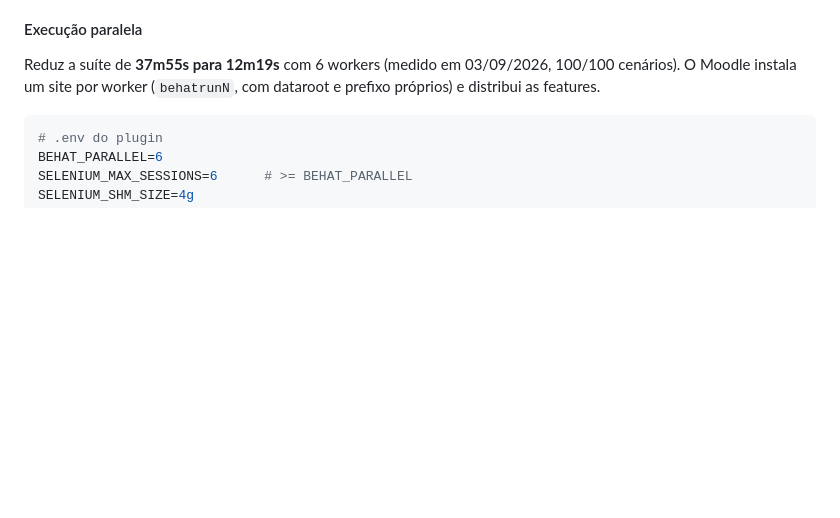
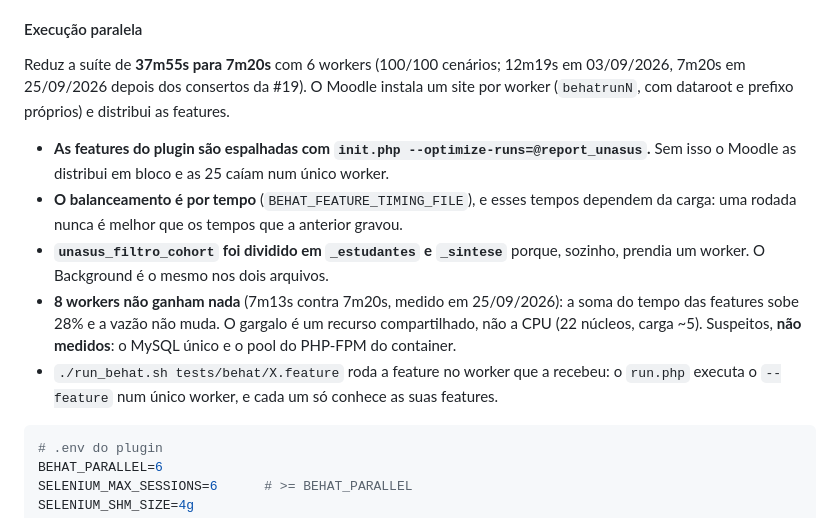
Before and after one commit to UFSC/moodle-report-unasus, a Markdown page: CLAUDE.md, the part around the change. Drawn GitHub-style; blank space fills up the shorter version.

Commit message:
docs: tempos e cuidados do Behat paralelo depois da #19 (UFSC/moodle-report-unasus#19)

````diff
--- a/CLAUDE.md
+++ b/CLAUDE.md
@@ -143,9 +143,21 @@ Notes:
 
 #### Execução paralela
 
-Reduz a suíte de **37m55s para 12m19s** com 6 workers (medido em 03/09/2026, 100/100
-cenários). O Moodle instala um site por worker (`behatrunN`, com dataroot e prefixo
-próprios) e distribui as features.
+Reduz a suíte de **37m55s para 7m20s** com 6 workers (100/100 cenários; 12m19s em
+03/09/2026, 7m20s em 25/09/2026 depois dos consertos da #19). O Moodle instala um site por
+worker (`behatrunN`, com dataroot e prefixo próprios) e distribui as features.
+
+- **As features do plugin são espalhadas com `init.php --optimize-runs=@report_unasus`.** Sem
+  isso o Moodle as distribui em bloco e as 25 caíam num único worker.
+- **O balanceamento é por tempo** (`BEHAT_FEATURE_TIMING_FILE`), e esses tempos dependem da
+  carga: uma rodada nunca é melhor que os tempos que a anterior gravou.
+- **`unasus_filtro_cohort` foi dividido em `_estudantes` e `_sintese`** porque, sozinho, prendia
+  um worker. O Background é o mesmo nos dois arquivos.
+- **8 workers não ganham nada** (7m13s contra 7m20s, medido em 25/09/2026): a soma do tempo das
+  features sobe 28% e a vazão não muda. O gargalo é um recurso compartilhado, não a CPU (22
+  núcleos, carga ~5). Suspeitos, **não medidos**: o MySQL único e o pool do PHP-FPM do container.
+- `./run_behat.sh tests/behat/X.feature` roda a feature no worker que a recebeu: o `run.php`
+  executa o `--feature` num único worker, e cada um só conhece as suas features.
 
 ```bash
 # .env do plugin
````
